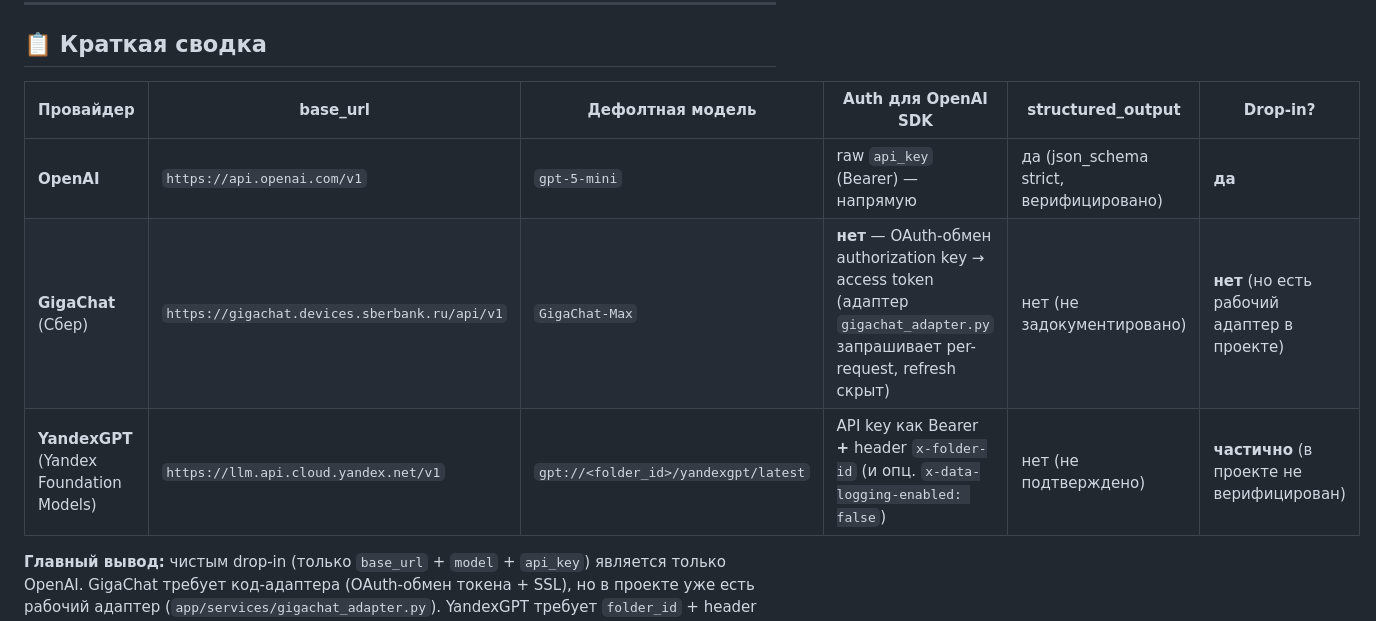
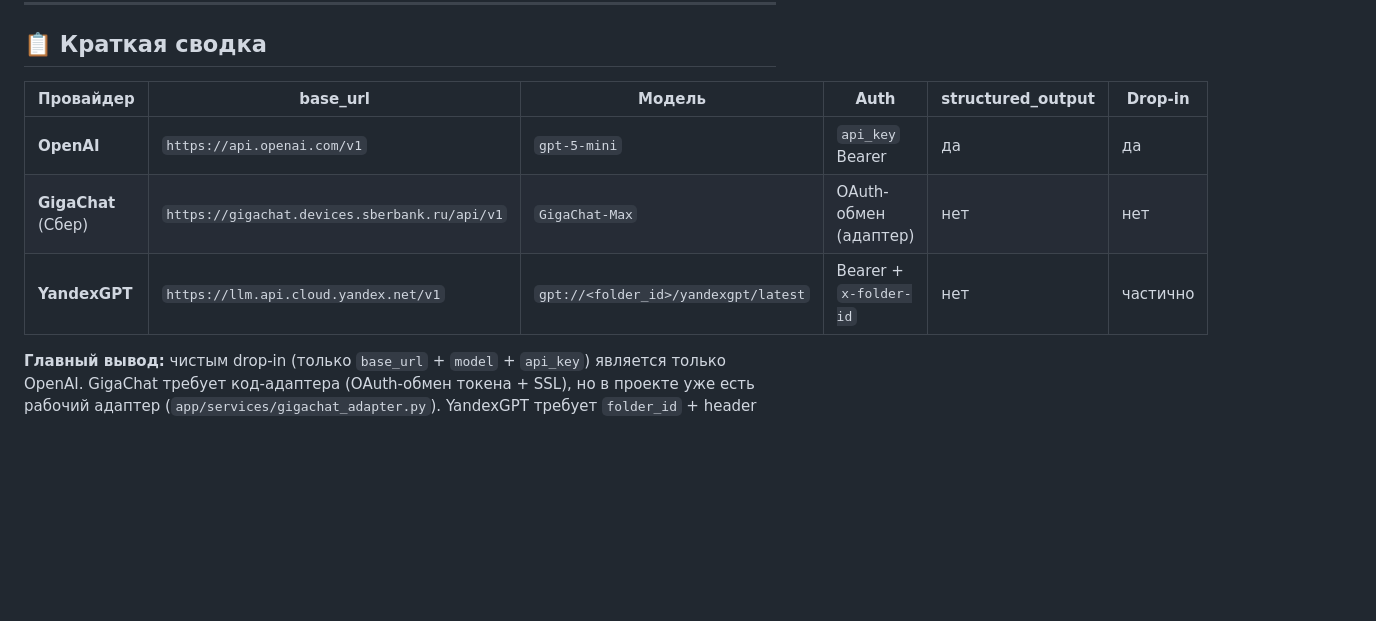
Before and after one commit to AlexLvGulyaev/ai-data-assistant, a Markdown page: docs/EXTERNAL_PROVIDERS.md, the part around the change. Rendered like a GitHub page; blank space fills up the shorter version.

Commit message:
docs(external-providers): compact the summary table to prevent right-edge clip
The "Краткая сводка" table was too wide — the "Auth для OpenAI SDK" column
duplicated the per-provider detail already in §1–§3, and the GigaChat cell
ran ~95 chars, pushing the right columns (structured_output, Drop-in?) off the
visible edge on narrower viewports.

Trim to a terse summary: short Auth cells ("api_key Bearer" / "OAuth-обмен
(адаптер)" / "Bearer + x-folder-id"), drop verbose parentheticals from SO and
Drop-in columns, shorten headers ("Дефолтная модель"→"Модель", "Auth для
OpenAI SDK"→"Auth", "Drop-in?"→"Drop-in"). No information lost — the full
nuance ("GigaChat has a working adapter in the project", "YandexGPT not
verified in the project", "pure drop-in only OpenAI") is already in the
"Главный вывод" paragraph immediately below the table and in §1–§3.

Widest row now ~135 chars (was ~330). The validation-report tables in
DEPLOYMENT_VALIDATION_REPORT / API_CONTRACT remain wide by nature (6-column
evidence tables) and are left as-is — horizontal scroll is expected there.

Co-Authored-By: Claude <noreply@anthropic.com>

```diff
--- a/docs/EXTERNAL_PROVIDERS.md
+++ b/docs/EXTERNAL_PROVIDERS.md
@@ -13,11 +13,11 @@
 
 ## 📋 Краткая сводка
 
-| Провайдер | base_url | Дефолтная модель | Auth для OpenAI SDK | structured_output | Drop-in? |
-|-----------|----------|------------------|--------------------|--------------------|----------|
-| **OpenAI** | `https://api.openai.com/v1` | `gpt-5-mini` | raw `api_key` (Bearer) — напрямую | да (json_schema strict, верифицировано) | **да** |
-| **GigaChat** (Сбер) | `https://gigachat.devices.sberbank.ru/api/v1` | `GigaChat-Max` | **нет** — OAuth-обмен authorization key → access token (адаптер `gigachat_adapter.py` запрашивает per-request, refresh скрыт) | нет (не задокументировано) | **нет** (но есть рабочий адаптер в проекте) |
-| **YandexGPT** (Yandex Foundation Models) | `https://llm.api.cloud.yandex.net/v1` | `gpt://<folder_id>/yandexgpt/latest` | API key как Bearer **+** header `x-folder-id` (и опц. `x-data-logging-enabled: false`) | нет (не подтверждено) | **частично** (в проекте не верифицирован) |
+| Провайдер | base_url | Модель | Auth | structured_output | Drop-in |
+|-----------|----------|--------|------|--------------------|---------|
+| **OpenAI** | `https://api.openai.com/v1` | `gpt-5-mini` | `api_key` Bearer | да | да |
+| **GigaChat** (Сбер) | `https://gigachat.devices.sberbank.ru/api/v1` | `GigaChat-Max` | OAuth-обмен (адаптер) | нет | нет |
+| **YandexGPT** | `https://llm.api.cloud.yandex.net/v1` | `gpt://<folder_id>/yandexgpt/latest` | Bearer + `x-folder-id` | нет | частично |
 
 **Главный вывод:** чистым drop-in (только `base_url` + `model` + `api_key`)
 является только OpenAI. GigaChat требует код-адаптера (OAuth-обмен токена + SSL),
```
